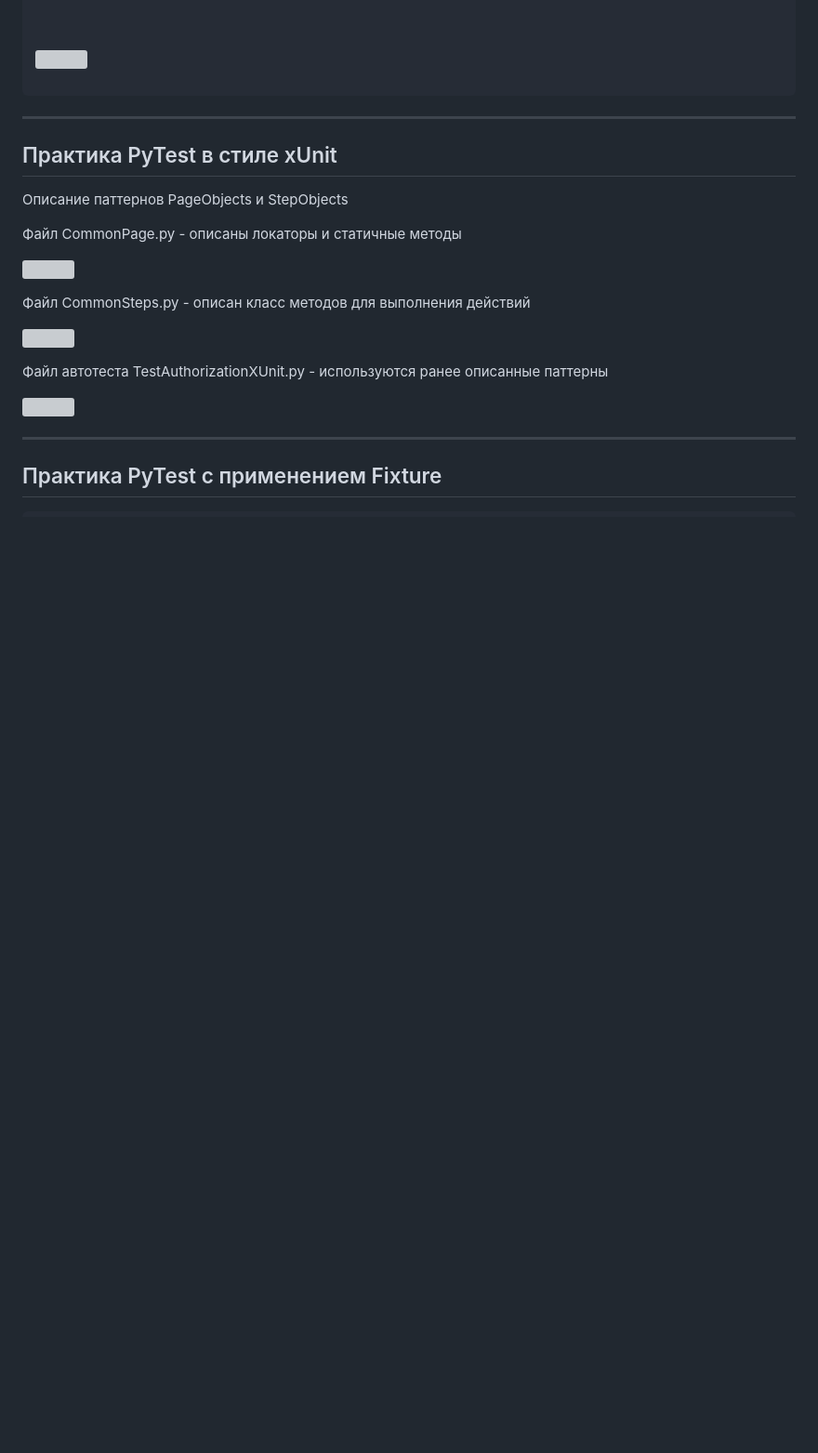
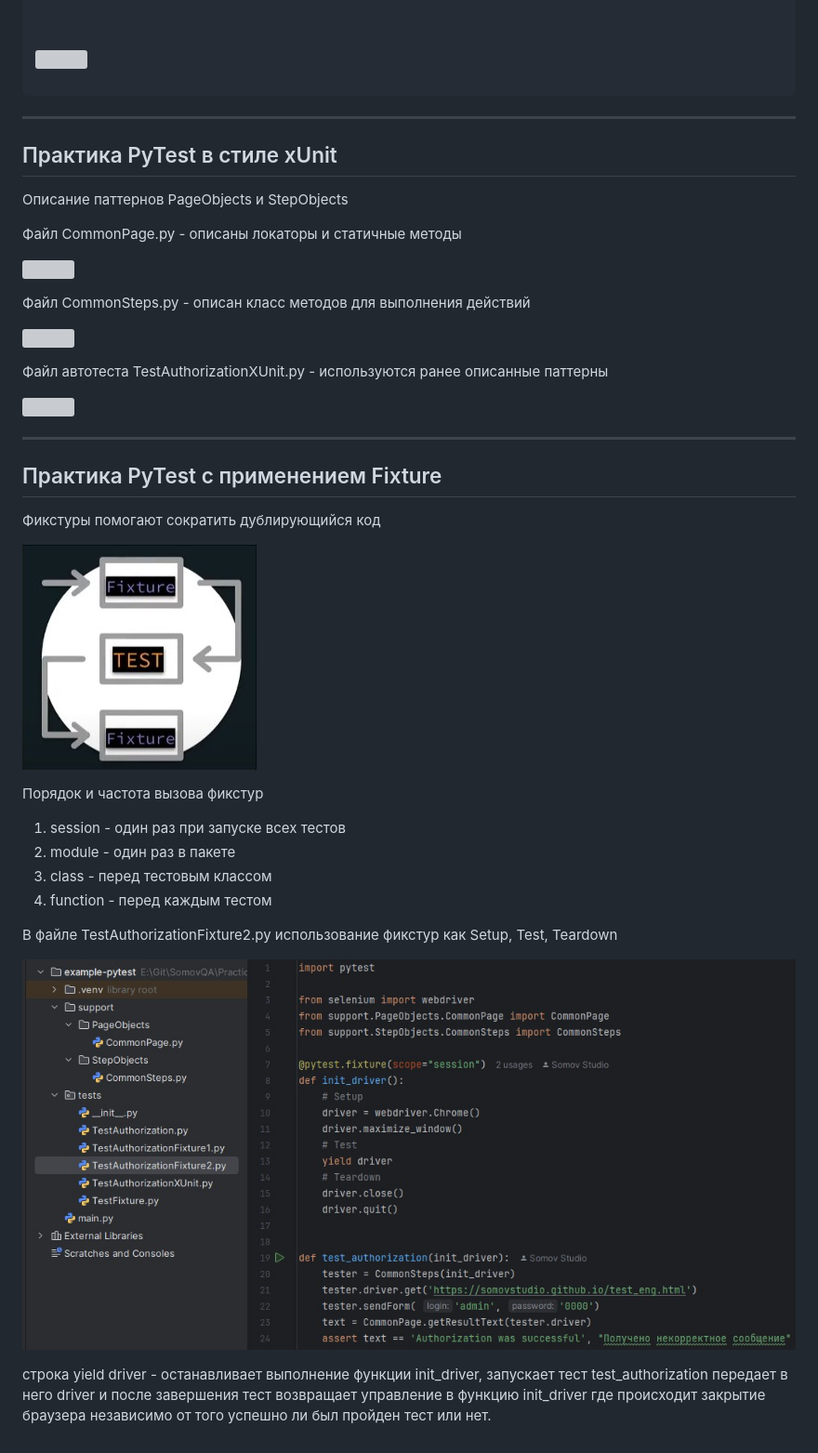
Before and after one commit to Somov-QA/Practice-Automation-Testing-2024, a Markdown page: selenium/python/README.md, the part around the change. Shown: that part at 93% size. Rendered like a GitHub page; pictures changed too: _images/python_fixture.jpg (added), _images/python_fixture_scheme.jpg (added); blank space fills up the shorter version; grey boxes are pictures that could not be loaded.

Commit message:
Практика PyTest с применением Fixture

```diff
--- a/selenium/python/README.md
+++ b/selenium/python/README.md
@@ -254,8 +254,22 @@ pytest -s -v E:\Git\SomovQA\Practice-Automation-Testing-2024\selenium\python\exa
 <hr>
 <p>
 	<h2>Практика PyTest с применением Fixture</h2>
+	<p>Фикстуры помогают сократить дублирующийся код</p>
+	<p align="left">
+		<img src="https://github.com/Somov-QA/Practice-Automation-Testing-2024/blob/main/_images/python_fixture_scheme.jpg">
+	</p>
 	<p>
-		<pre><code>
-		</code></pre>
+		Порядок и частота вызова фикстур
+		<ol>
+			<li>session - один раз при запуске всех тестов</li>
+			<li>module - один раз в пакете</li>
+			<li>class - перед тестовым классом</li>
+			<li>function - перед каждым тестом</li>
+		</ol>
 	</p>
+	<p>В файле TestAuthorizationFixture2.py использование фикстур как Setup, Test, Teardown</p>
+	<p align="left">
+		<img src="https://github.com/Somov-QA/Practice-Automation-Testing-2024/blob/main/_images/python_fixture.jpg">
+	</p>
+	<p>строка yield driver - останавливает выполнение функции init_driver, запускает тест test_authorization передает в него driver и после завершения тест возвращает управление в функцию init_driver где происходит закрытие браузера независимо от того успешно ли был пройден тест или нет.</p>
 </p>
```
Also changed, not shown: 1 other file.
